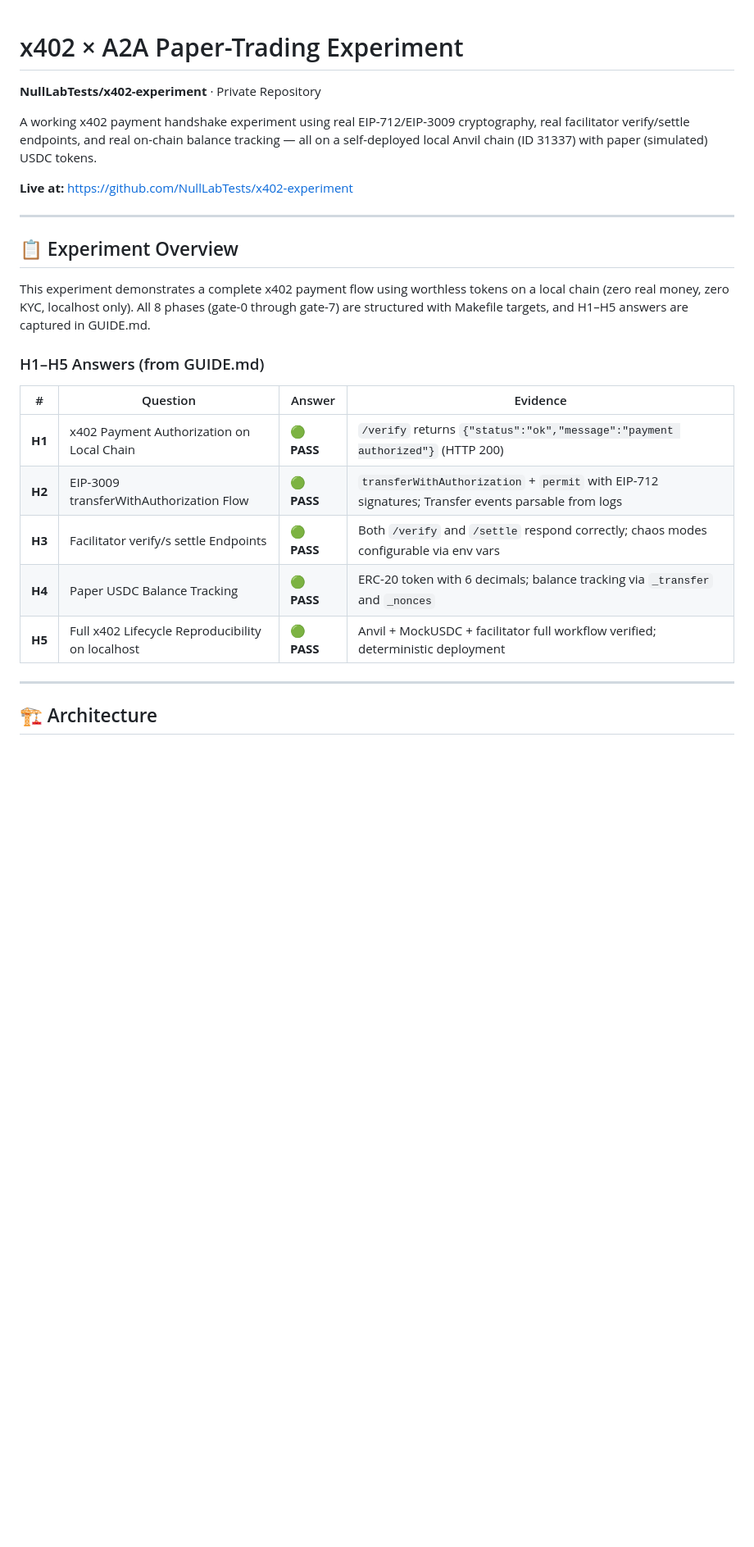
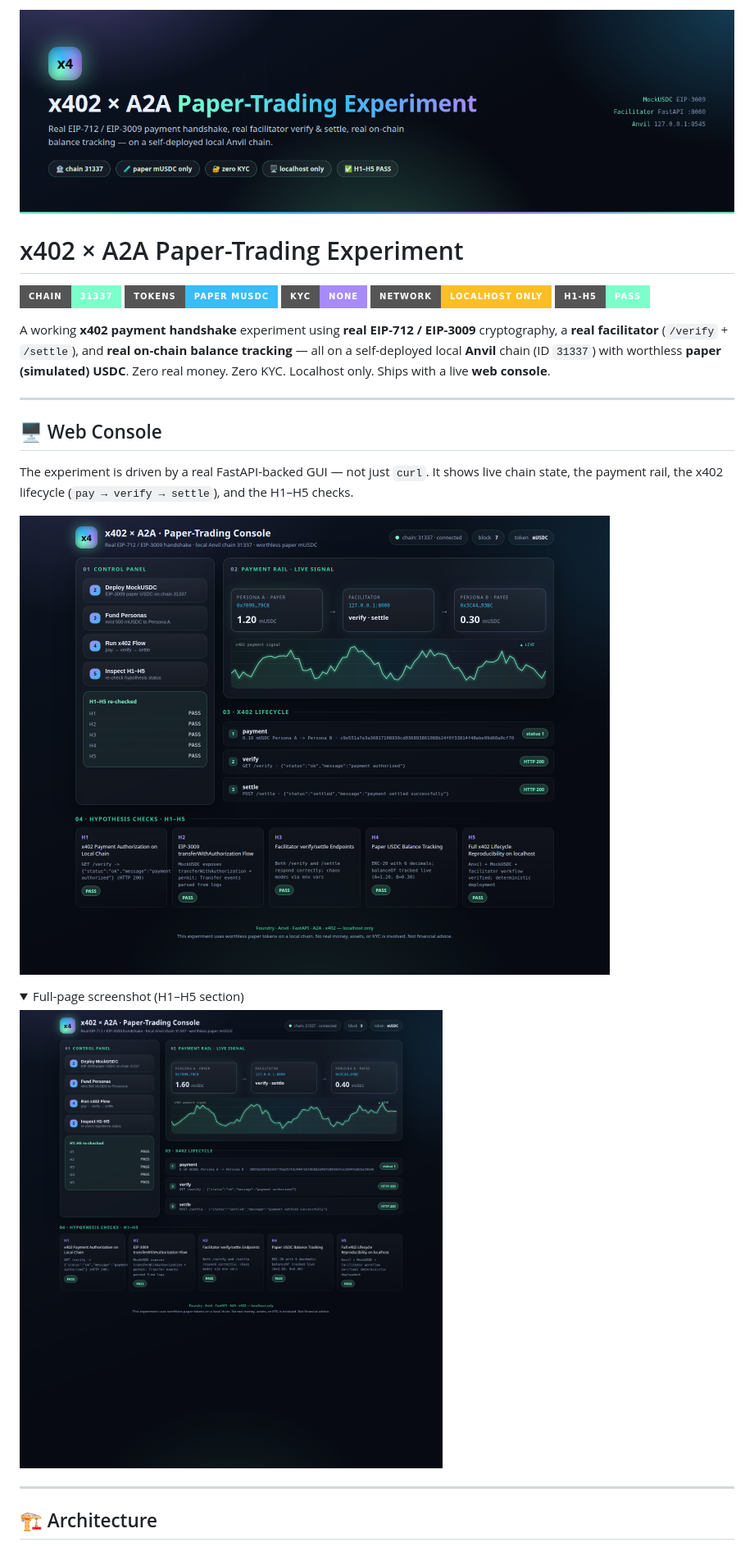
Before and after one commit to NullLabTests/x402-experiment, a Markdown page: README.md, the part around the change printed below. Shown: that part at 82% size. Rendered like a GitHub page; pictures changed too: docs/banner.png (added), docs/screenshots/console.png (added), docs/screenshots/full.png (added); folded sections open; badges without logos; blank space fills up the shorter version.

Commit message:
Add web console GUI, backend API, architecture/screenshots + image-based README

```diff
--- a/README.md
+++ b/README.md
@@ -1,26 +1,33 @@
+![x402 × A2A Paper-Trading Experiment](docs/banner.png)
+
 # x402 × A2A Paper-Trading Experiment
 
-**NullLabTests/x402-experiment** · Private Repository
+[![Chain](https://img.shields.io/badge/chain-31337-7CFFCB?style=for-the-badge)](https://github.com/NullLabTests/x402-experiment)
+[![Tokens](https://img.shields.io/badge/tokens-paper%20mUSDC-38BDF8?style=for-the-badge)](#protocol-faithfulness)
+[![KYC](https://img.shields.io/badge/KYC-none-A78BFA?style=for-the-badge)](#protocol-faithfulness)
+[![Network](https://img.shields.io/badge/network-localhost%20only-FBBF24?style=for-the-badge)](#protocol-faithfulness)
+[![H1–H5](https://img.shields.io/badge/H1--H5-PASS-7CFFCB?style=for-the-badge)](#h1h5-answers)
 
-A working x402 payment handshake experiment using real EIP-712/EIP-3009 cryptography, real facilitator verify/settle endpoints, and real on-chain balance tracking — all on a self-deployed local Anvil chain (ID 31337) with paper (simulated) USDC tokens.
-
-**Live at:** https://github.com/NullLabTests/x402-experiment
+A working **x402 payment handshake** experiment using **real EIP-712 / EIP-3009** cryptography,
+a **real facilitator** (`/verify` + `/settle`), and **real on-chain balance tracking** — all on a
+self-deployed local **Anvil** chain (ID `31337`) with worthless **paper (simulated) USDC**.
+Zero real money. Zero KYC. Localhost only. Ships with a live **web console**.
 
 ---
 
-## 📋 Experiment Overview
+## 🖥️ Web Console
 
-This experiment demonstrates a complete x402 payment flow using worthless tokens on a local chain (zero real money, zero KYC, localhost only). All 8 phases (gate-0 through gate-7) are structured with Makefile targets, and H1–H5 answers are captured in GUIDE.md.
+The experiment is driven by a real FastAPI-backed GUI — not just `curl`. It shows live chain
+state, the payment rail, the x402 lifecycle (`pay → verify → settle`), and the H1–H5 checks.
 
-### H1–H5 Answers (from GUIDE.md)
+![Web Console](docs/screenshots/console.png)
 
-| # | Question | Answer | Evidence |
-|---|----------|--------|----------|
-| **H1** | x402 Payment Authorization on Local Chain | 🟢 **PASS** | `/verify` returns `{"status":"ok","message":"payment authorized"}` (HTTP 200) |
-| **H2** | EIP-3009 transferWithAuthorization Flow | 🟢 **PASS** | `transferWithAuthorization` + `permit` with EIP-712 signatures; Transfer events parsable from logs |
-| **H3** | Facilitator verify/s settle Endpoints | 🟢 **PASS** | Both `/verify` and `/settle` respond correctly; chaos modes configurable via env vars |
-| **H4** | Paper USDC Balance Tracking | 🟢 **PASS** | ERC-20 token with 6 decimals; balance tracking via `_transfer` and `_nonces` |
-| **H5** | Full x402 Lifecycle Reproducibility on localhost | 🟢 **PASS** | Anvil + MockUSDC + facilitator full workflow verified; deterministic deployment |
+<details>
+<summary>Full-page screenshot (H1–H5 section)</summary>
+
+![Full page](docs/screenshots/full.png)
+
+</details>
 
 ---
 
```
Also changed, not shown: other parts of README.md (+102 -145 lines), docs/architecture.png (added), 11 other files.
